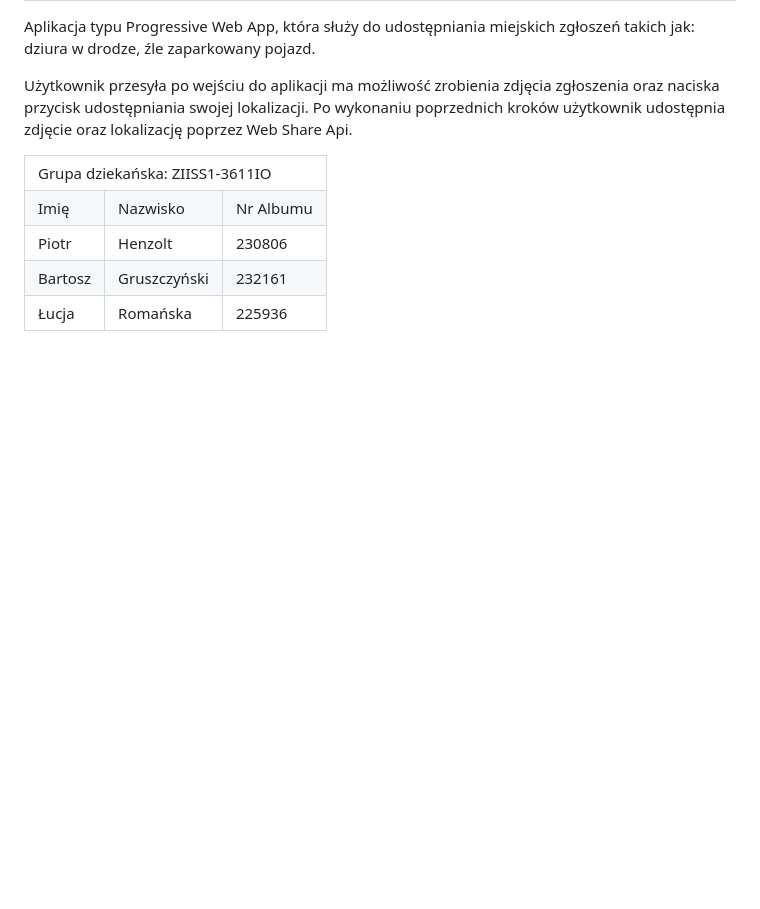
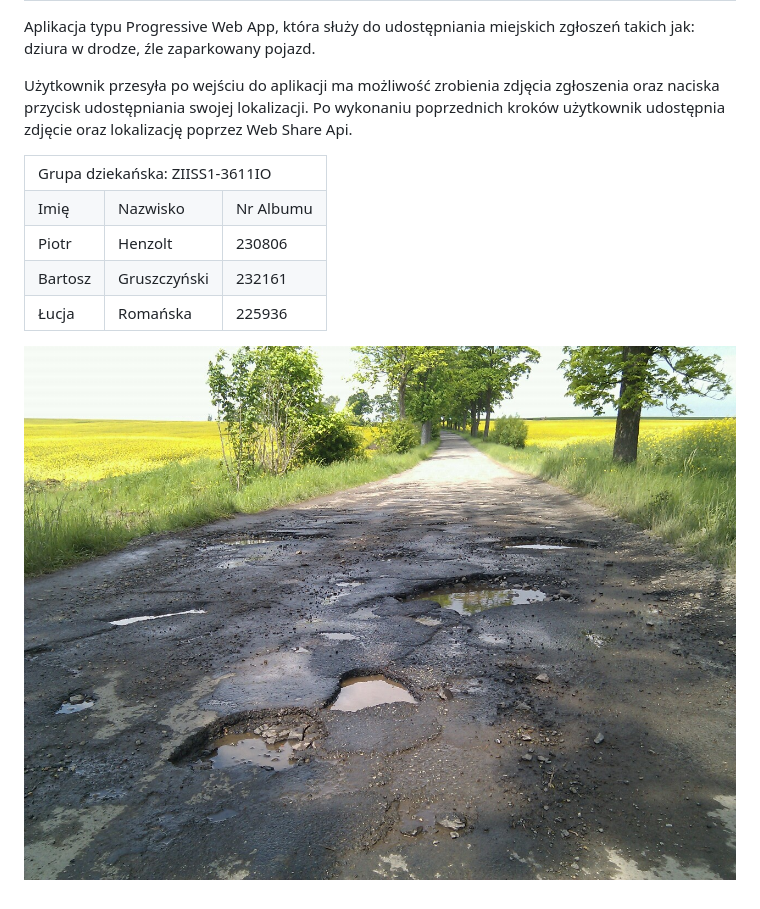
Before and after one commit to Splafty/Progressive-Web-App, a Markdown page: README.md, the part around the change. GitHub-like rendering; pictures changed too: dziura.jpg (added); blank space fills up the shorter version.

Commit message:
Zdjecie

```diff
--- a/README.md
+++ b/README.md
@@ -29,3 +29,5 @@ Użytkownik przesyła po wejściu do aplikacji ma możliwość zrobienia zdjęci
     <td>225936</td>
   </tr>
 </table>
+
+![alt text](dziura.jpg)
```
